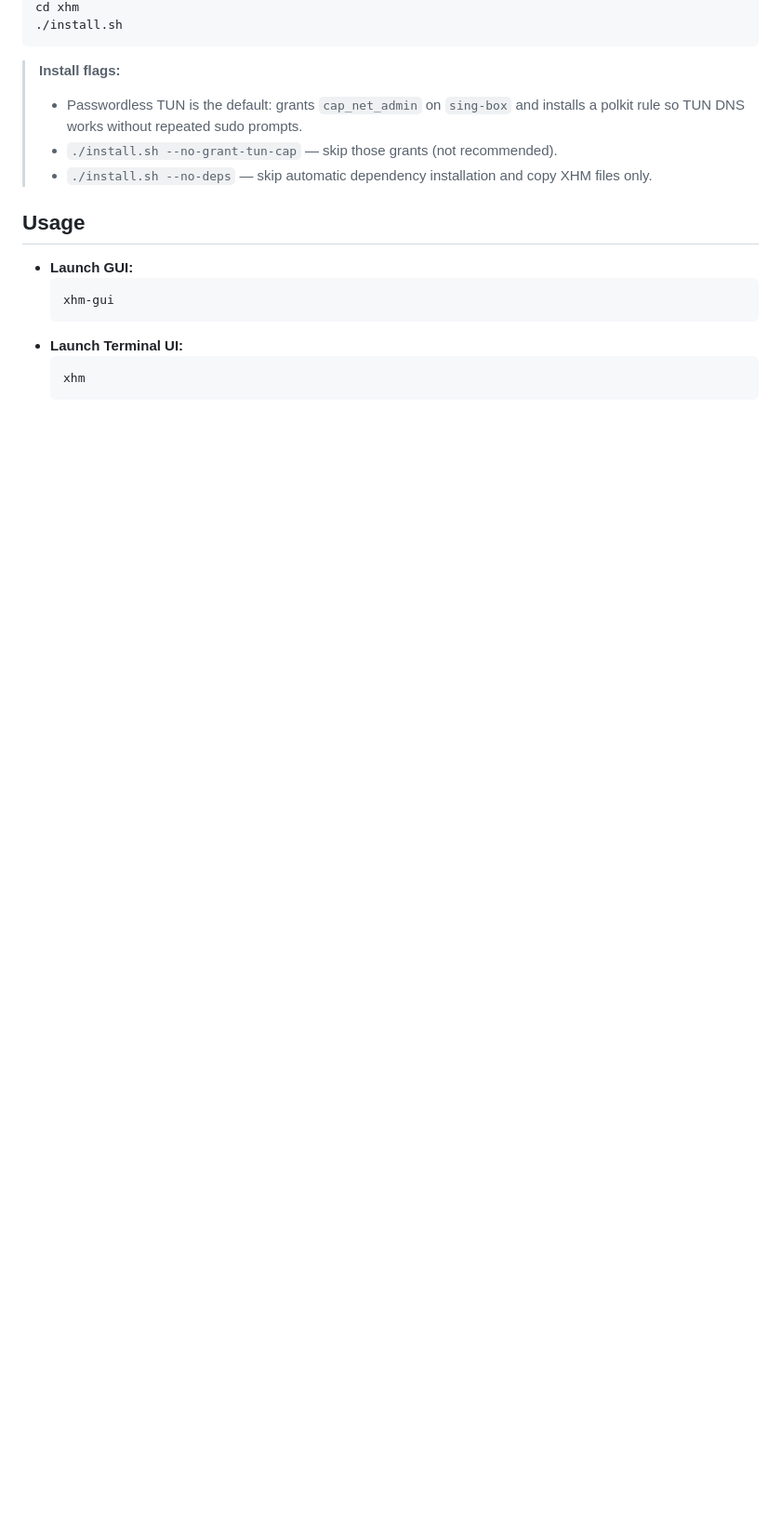
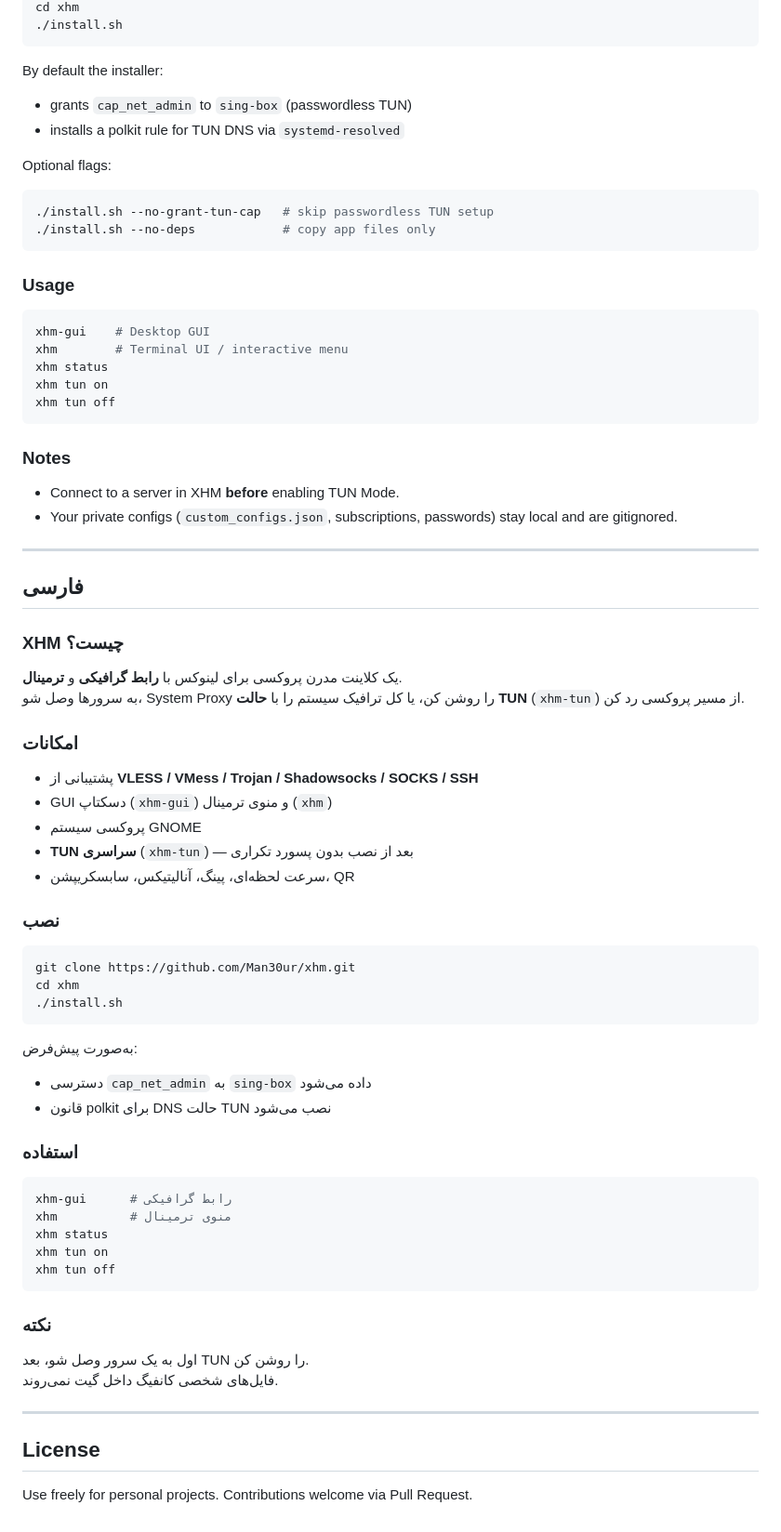
Before and after one commit to Man30ur/xhm, a Markdown page: README.md, the part around one of its changes. Shown at 93% size. Drawn GitHub-style; blank space fills up the shorter version.

Commit message:
Add public bilingual README with app screenshots.
Document XHM in English and Persian and include GUI/CLI preview images for the public GitHub page.

Co-authored-by: Cursor <cursoragent@cursor.com>

````diff
--- a/README.md
+++ b/README.md
@@ -25,17 +56,70 @@ cd xhm
 ./install.sh
 ```
 
-> **Install flags:**
-> - Passwordless TUN is the default: grants `cap_net_admin` on `sing-box` and installs a polkit rule so TUN DNS works without repeated sudo prompts.
-> - `./install.sh --no-grant-tun-cap` — skip those grants (not recommended).
-> - `./install.sh --no-deps` — skip automatic dependency installation and copy XHM files only.
+By default the installer:
+- grants `cap_net_admin` to `sing-box` (passwordless TUN)
+- installs a polkit rule for TUN DNS via `systemd-resolved`
 
-## Usage
-- **Launch GUI:**
-  ```bash
-  xhm-gui
-  ```
-- **Launch Terminal UI:**
-  ```bash
-  xhm
-  ```
+Optional flags:
+```bash
+./install.sh --no-grant-tun-cap   # skip passwordless TUN setup
+./install.sh --no-deps            # copy app files only
+```
+
+### Usage
+```bash
+xhm-gui    # Desktop GUI
+xhm        # Terminal UI / interactive menu
+xhm status
+xhm tun on
+xhm tun off
+```
+
+### Notes
+- Connect to a server in XHM **before** enabling TUN Mode.
+- Your private configs (`custom_configs.json`, subscriptions, passwords) stay local and are gitignored.
+
+---
+
+<a id="فارسی"></a>
+## فارسی
+
+### XHM چیست؟
+یک کلاینت مدرن پروکسی برای لینوکس با **رابط گرافیکی** و **ترمینال**.
+به سرورها وصل شو، System Proxy را روشن کن، یا کل ترافیک سیستم را با **حالت TUN** (`xhm-tun`) از مسیر پروکسی رد کن.
+
+### امکانات
+- پشتیبانی از **VLESS / VMess / Trojan / Shadowsocks / SOCKS / SSH**
+- GUI دسکتاپ (`xhm-gui`) و منوی ترمینال (`xhm`)
+- پروکسی سیستم GNOME
+- **TUN سراسری** (`xhm-tun`) — بعد از نصب بدون پسورد تکراری
+- سرعت لحظه‌ای، پینگ، آنالیتیکس، سابسکریپشن، QR
+
+### نصب
+```bash
+git clone https://github.com/Man30ur/xhm.git
+cd xhm
+./install.sh
+```
+
+به‌صورت پیش‌فرض:
+- دسترسی `cap_net_admin` به `sing-box` داده می‌شود
+- قانون polkit برای DNS حالت TUN نصب می‌شود
+
+### استفاده
+```bash
+xhm-gui      # رابط گرافیکی
+xhm          # منوی ترمینال
+xhm status
+xhm tun on
+xhm tun off
+```
+
+### نکته
+اول به یک سرور وصل شو، بعد TUN را روشن کن.
+فایل‌های شخصی کانفیگ داخل گیت نمی‌روند.
+
+---
+
+## License
+Use freely for personal projects. Contributions welcome via Pull Request.
````
Also changed, not shown: other parts of README.md (+49 -18 lines), docs/screenshots/cli-status.png (added), docs/screenshots/gui-dashboard.png (added), docs/screenshots/logo.png (added).
